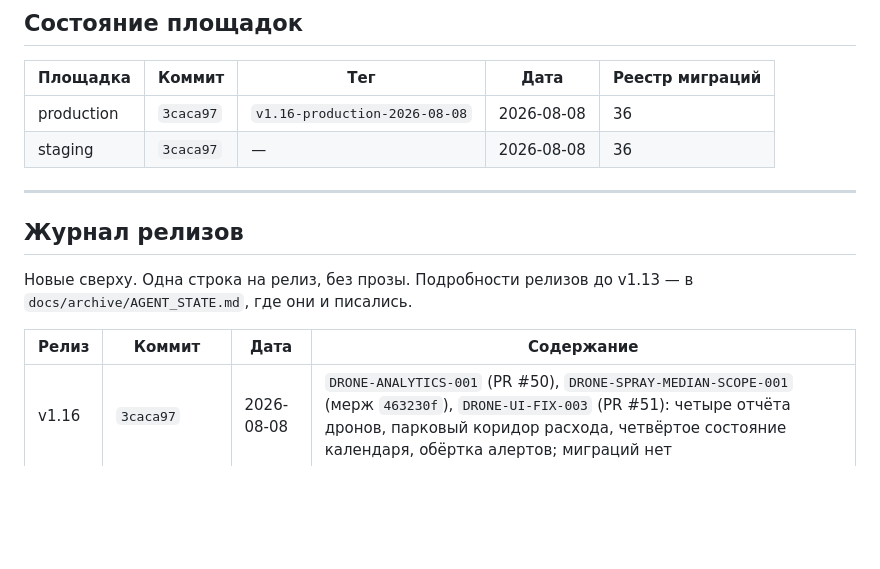
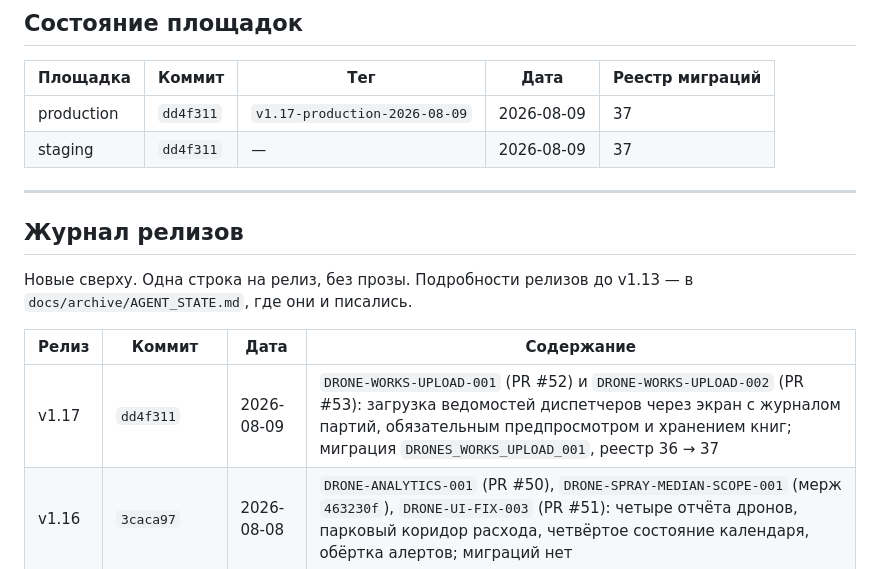
Before and after one commit to sINte3/vehicle-soft, a Markdown page: docs/DEPLOYED.md, the part around the change. Drawn GitHub-style; blank space fills up the shorter version.

```diff
--- a/docs/DEPLOYED.md
+++ b/docs/DEPLOYED.md
@@ -15,8 +15,8 @@
 
 | Площадка | Коммит | Тег | Дата | Реестр миграций |
 |---|---|---|---|---|
-| production | `3caca97` | `v1.16-production-2026-08-08` | 2026-08-08 | 36 |
-| staging | `3caca97` | — | 2026-08-08 | 36 |
+| production | `dd4f311` | `v1.17-production-2026-08-09` | 2026-08-09 | 37 |
+| staging | `dd4f311` | — | 2026-08-09 | 37 |
 
 ---
 
@@ -27,6 +27,7 @@
 
 | Релиз | Коммит | Дата | Содержание |
 |---|---|---|---|
+| v1.17 | `dd4f311` | 2026-08-09 | `DRONE-WORKS-UPLOAD-001` (PR #52) и `DRONE-WORKS-UPLOAD-002` (PR #53): загрузка ведомостей диспетчеров через экран с журналом партий, обязательным предпросмотром и хранением книг; миграция `DRONES_WORKS_UPLOAD_001`, реестр 36 → 37 |
 | v1.16 | `3caca97` | 2026-08-08 | `DRONE-ANALYTICS-001` (PR #50), `DRONE-SPRAY-MEDIAN-SCOPE-001` (мерж `463230f`), `DRONE-UI-FIX-003` (PR #51): четыре отчёта дронов, парковый коридор расхода, четвёртое состояние календаря, обёртка алертов; миграций нет |
 | v1.15 | `7af5cc7` | 2026-08-07 | `DRONE-ZERO-VS-UNKNOWN-001` (PR #48) и `DRONE-RECEIVED-BLANK-IS-ZERO-001` (PR #49), схема документации; миграций нет |
 | v1.14 | `2006288` | 2026-08-06 | `DRONE-UI-FIX-002` (PR #47) и доковый коммит; миграций нет |
```
Also changed, not shown: docs/RELEASE_GATE.md (+20 -1 lines).
